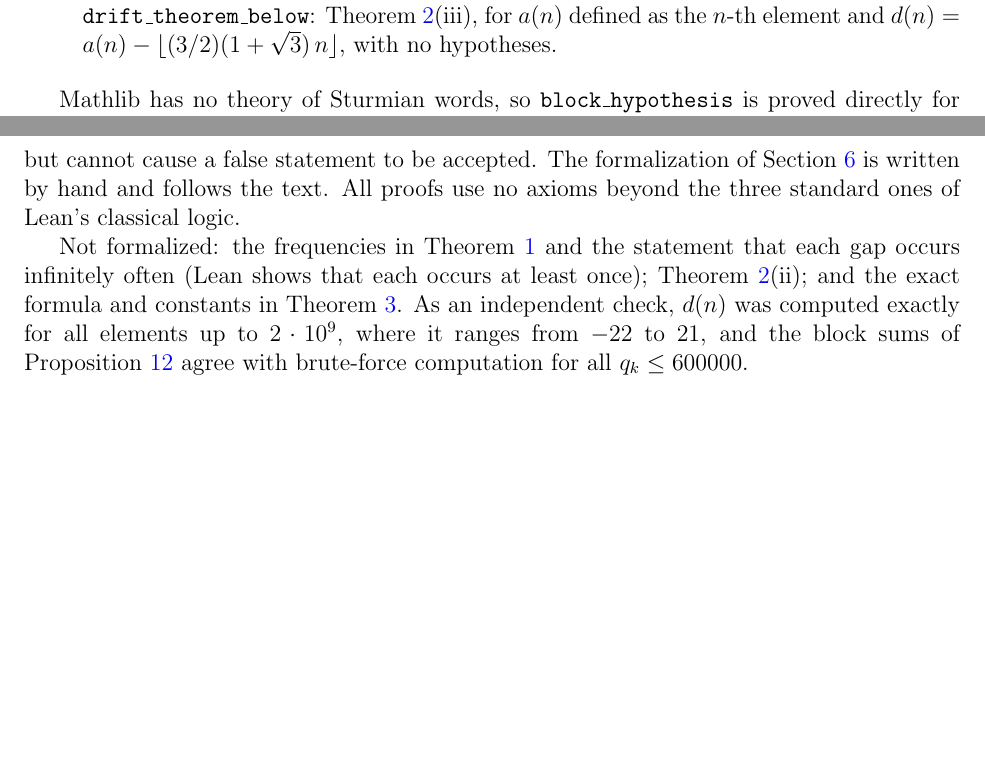
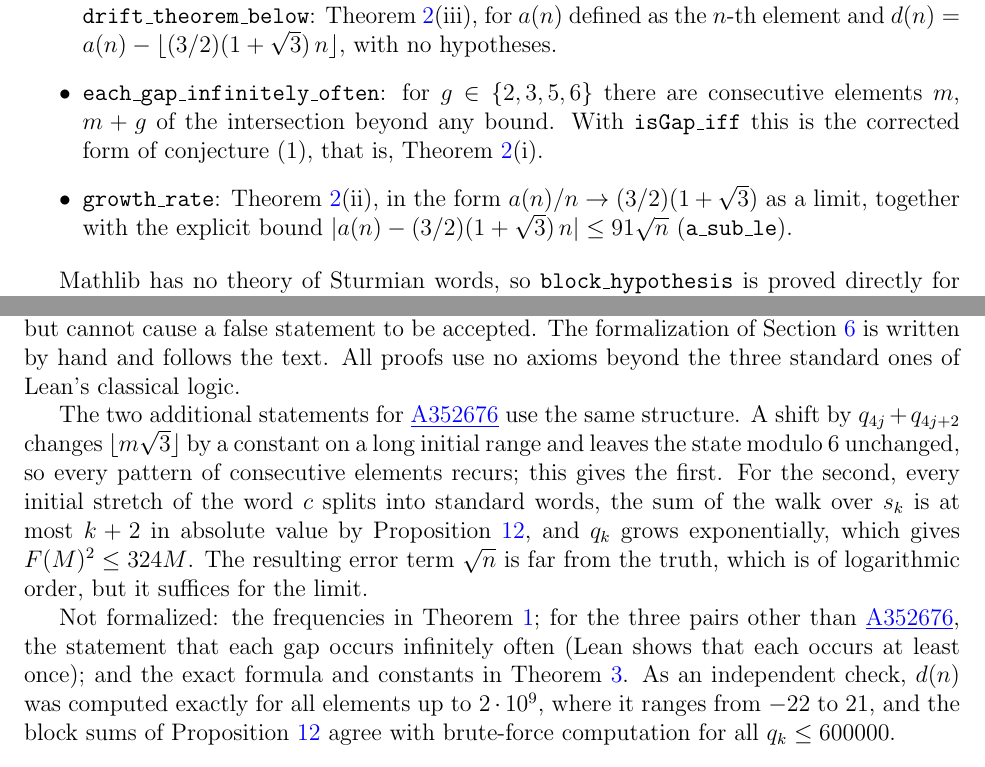
Before and after one commit to clink-bw/math-proofs, a LaTeX paper (beatty-intersections/paper/beatty-gaps.tex): two parts of pages 11 and 12 of 13 before the commit and two parts of pages 11 and 12 of 14 after it, joined at a grey line, cut so that both start at the same text, the shorter picture padded with empty space. Compiled offline with pdfLaTeX.

Commit message:
Prove conjectures (1) and (2) of A352676 in Lean
Sqrt3Recur.lean: each of the gaps 2, 3, 5, 6 occurs beyond any bound
(each_gap_infinitely_often). A shift by q_{4j} + q_{4j+2} adds a
constant to floor(m sqrt 3) on a long initial range and leaves the
state modulo 6 unchanged, so every pattern of consecutive elements
recurs.

Sqrt3Growth.lean: a(n)/n tends to (3/2)(1 + sqrt 3) (growth_rate),
with |a(n) - (3/2)(1 + sqrt 3) n| <= 91 sqrt n (a_sub_le). Every
initial stretch of the step word splits into standard words, the walk
over the k-th standard word is at most k + 2 in absolute value, and the
lengths grow exponentially, giving F(M)^2 <= 324 M.

With the earlier drift theorem, all three conjectures of the entry are
now machine-checked in corrected form. Update the paper, READMEs and
notes accordingly.

Co-Authored-By: Claude Fable 5.2 <noreply@anthropic.com>

```diff
--- a/beatty-intersections/paper/beatty-gaps.tex
+++ b/beatty-intersections/paper/beatty-gaps.tex
@@ -666,6 +667,12 @@ $c(1)c(2)\cdots$ form the word $s_k$.
 \item The theorems \texttt{drift\_theorem\_zero}, \texttt{drift\_theorem\_above}
 and\\ \texttt{drift\_theorem\_below}: Theorem~\ref{thm:a352676}(iii), for $a(n)$ defined as the $n$-th
 element and $d(n)=a(n)-\fl{(3/2)(1+\sqrt3)\,n}$, with no hypotheses.
+\item \texttt{each\_gap\_infinitely\_often}: for $g\in\{2,3,5,6\}$ there are consecutive elements
+$m$, $m+g$ of the intersection beyond any bound. With \texttt{isGap\_iff} this is the corrected
+form of conjecture (1), that is, Theorem~\ref{thm:a352676}(i).
+\item \texttt{growth\_rate}: Theorem~\ref{thm:a352676}(ii), in the form
+$a(n)/n\to(3/2)(1+\sqrt3)$ as a limit, together with the explicit bound
+$|a(n)-(3/2)(1+\sqrt3)\,n|\le 91\sqrt n$ (\texttt{a\_sub\_le}).
 \end{itemize}
 
 \begin{sloppypar}
@@ -688,9 +695,17 @@ proof to fail but cannot cause a false statement to be accepted. The formalizati
 Section~\ref{sec:drift} is written by hand and follows the text. All proofs use no axioms beyond
 the three standard ones of Lean's classical logic.
 
-Not formalized: the frequencies in Theorem~\ref{thm:gaps} and the statement that each gap occurs
-infinitely often (Lean shows that each occurs at least once); Theorem~\ref{thm:a352676}(ii);
-and the exact formula and constants in Theorem~\ref{thm:walk}. As an
+The two additional statements for \seqnum{A352676} use the same structure. A shift by
+$q_{4j}+q_{4j+2}$ changes $\fl{m\sqrt3}$ by a constant on a long initial range and leaves the
+state modulo $6$ unchanged, so every pattern of consecutive elements recurs; this gives the first.
+For the second, every initial stretch of the word $c$ splits into standard words, the sum of the
+walk over $s_k$ is at most $k+2$ in absolute value by Proposition~\ref{prop:blocks}, and $q_k$
+grows exponentially, which gives $F(M)^2\le 324M$. The resulting error term $\sqrt n$ is far from
+the truth, which is of logarithmic order, but it suffices for the limit.
+
+Not formalized: the frequencies in Theorem~\ref{thm:gaps}; for the three pairs other than
+\seqnum{A352676}, the statement that each gap occurs infinitely often (Lean shows that each
+occurs at least once); and the exact formula and constants in Theorem~\ref{thm:walk}. As an
 independent check, $d(n)$ was computed exactly for all elements up to $2\cdot10^9$, where it
 ranges from $-22$ to $21$, and the block sums of Proposition~\ref{prop:blocks} agree with
 brute-force computation for all $q_k\le 600000$.
```
Also changed, not shown: beatty-intersections/drift-proof.md (+2 -0 lines), README.md, beatty-intersections/README.md, beatty-intersections/paper/beatty-gaps.pdf, beatty-intersections/paper/beatty-gaps.tex (9 more changed lines), 4 other files.
